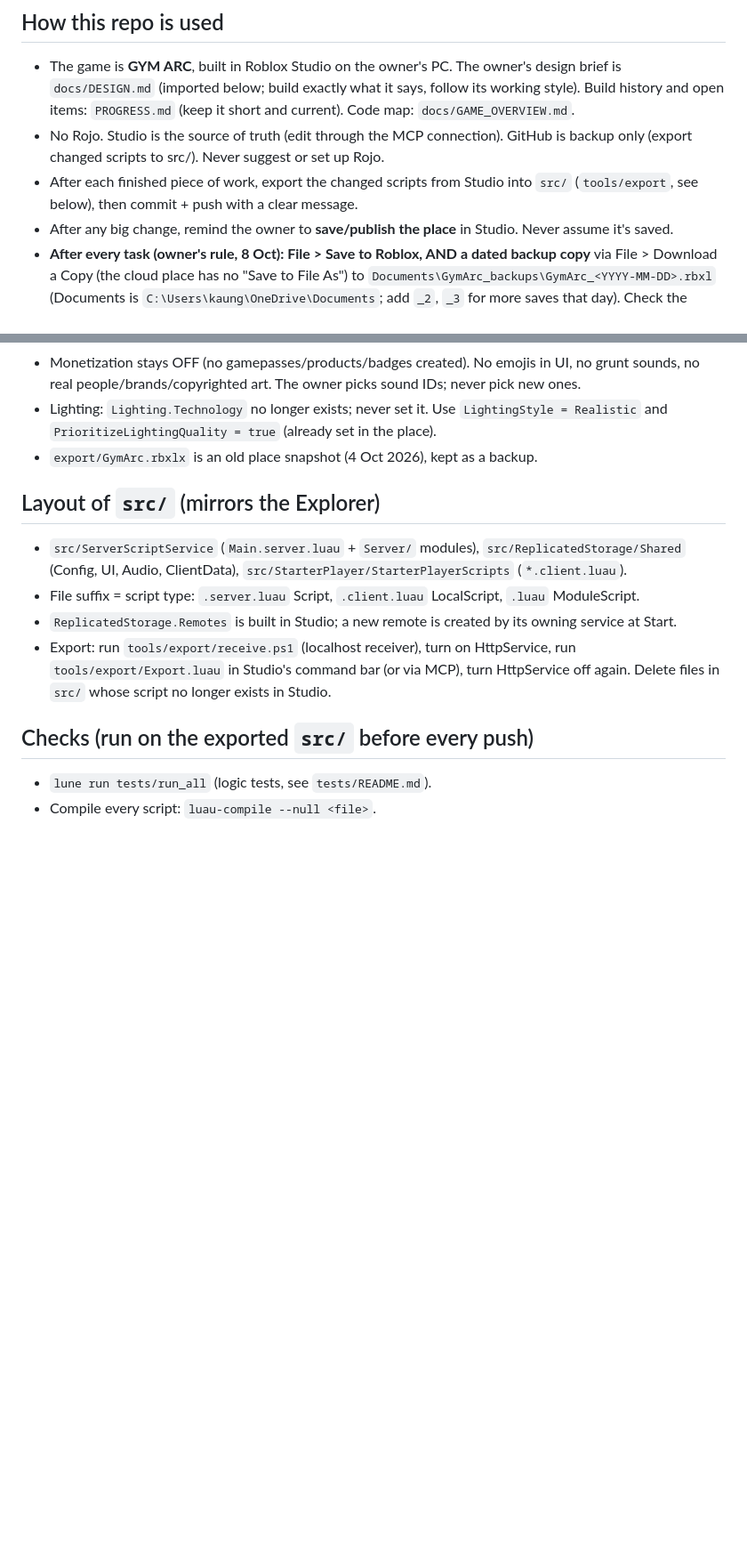
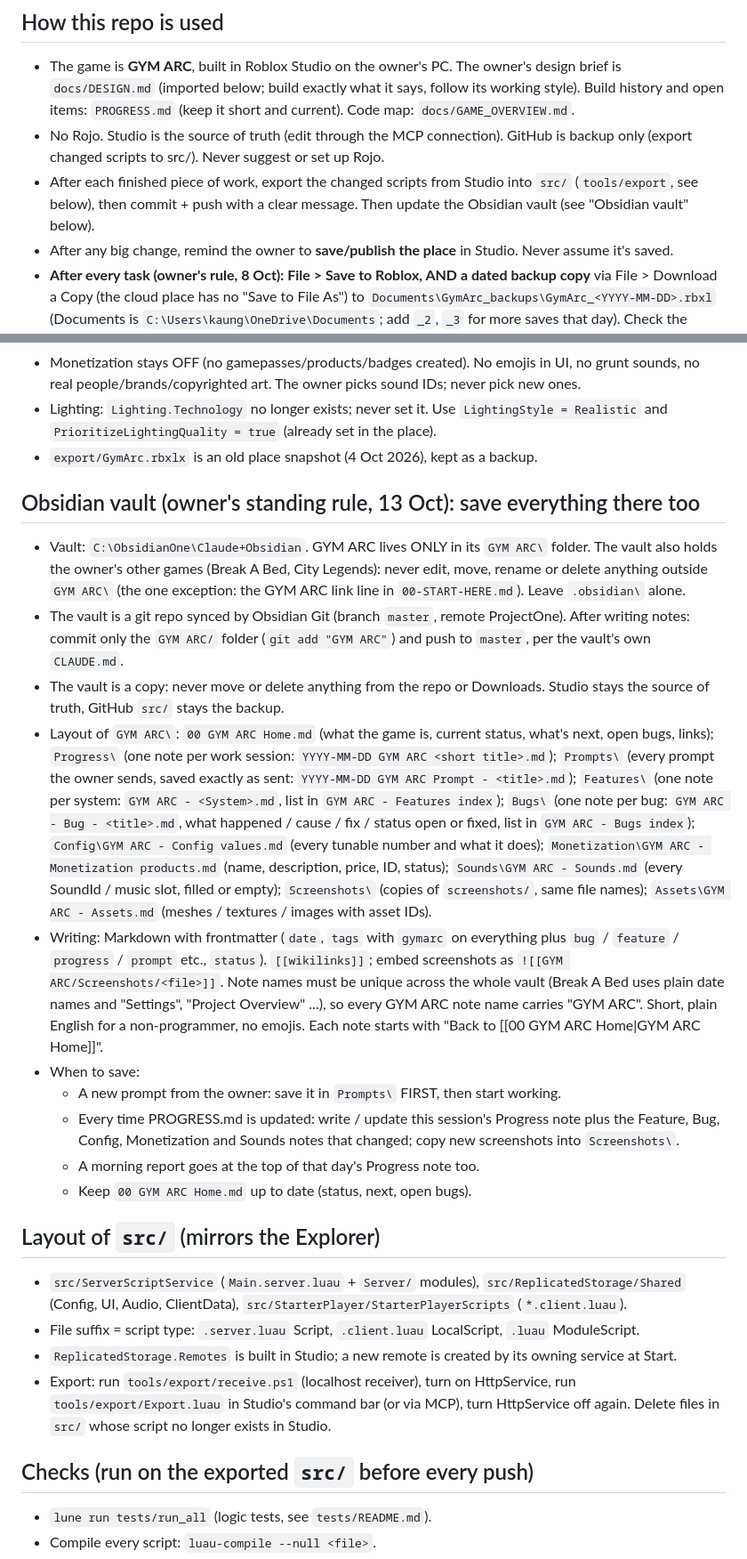
Before and after one commit to kaungmyatkyawhhhhh-hub/ClaudeOne, a Markdown page: CLAUDE.md, 2 parts joined by grey strips. Shown at 89% size. GitHub-like rendering; blank space fills up the shorter version.

Commit message:
CLAUDE.md: standing rule to mirror GYM ARC notes into the Obsidian vault
Co-Authored-By: Claude Opus 5.5 <noreply@anthropic.com>

```diff
--- a/CLAUDE.md
+++ b/CLAUDE.md
@@ -7,7 +7,7 @@
 - No Rojo. Studio is the source of truth (edit through the MCP connection). GitHub is backup only (export changed
   scripts to src/). Never suggest or set up Rojo.
 - After each finished piece of work, export the changed scripts from Studio into `src/` (`tools/export`, see below),
-  then commit + push with a clear message.
+  then commit + push with a clear message. Then update the Obsidian vault (see "Obsidian vault" below).
 - After any big change, remind the owner to **save/publish the place** in Studio. Never assume it's saved.
 - **After every task (owner's rule, 8 Oct): File > Save to Roblox, AND a dated backup copy** via File > Download a Copy
   (the cloud place has no "Save to File As") to `Documents\GymArc_backups\GymArc_<YYYY-MM-DD>.rbxl` (Documents is `C:\Users\kaung\OneDrive\Documents`; add `_2`,
@@ -26,6 +26,34 @@
 - Lighting: `Lighting.Technology` no longer exists; never set it. Use `LightingStyle = Realistic` and
   `PrioritizeLightingQuality = true` (already set in the place).
 - `export/GymArc.rbxlx` is an old place snapshot (4 Oct 2026), kept as a backup.
+
+## Obsidian vault (owner's standing rule, 13 Oct): save everything there too
+- Vault: `C:\ObsidianOne\Claude+Obsidian`. GYM ARC lives ONLY in its `GYM ARC\` folder. The vault also holds the owner's
+  other games (Break A Bed, City Legends): never edit, move, rename or delete anything outside `GYM ARC\` (the one
+  exception: the GYM ARC link line in `00-START-HERE.md`). Leave `.obsidian\` alone.
+- The vault is a git repo synced by Obsidian Git (branch `master`, remote ProjectOne). After writing notes: commit only
+  the `GYM ARC/` folder (`git add "GYM ARC"`) and push to `master`, per the vault's own `CLAUDE.md`.
+- The vault is a copy: never move or delete anything from the repo or Downloads. Studio stays the source of truth,
+  GitHub `src/` stays the backup.
+- Layout of `GYM ARC\`: `00 GYM ARC Home.md` (what the game is, current status, what's next, open bugs, links);
+  `Progress\` (one note per work session: `YYYY-MM-DD GYM ARC <short title>.md`); `Prompts\` (every prompt the owner
+  sends, saved exactly as sent: `YYYY-MM-DD GYM ARC Prompt - <title>.md`); `Features\` (one note per system:
+  `GYM ARC - <System>.md`, list in `GYM ARC - Features index`); `Bugs\` (one note per bug: `GYM ARC - Bug - <title>.md`,
+  what happened / cause / fix / status open or fixed, list in `GYM ARC - Bugs index`); `Config\GYM ARC - Config values.md`
+  (every tunable number and what it does); `Monetization\GYM ARC - Monetization products.md` (name, description, price,
+  ID, status); `Sounds\GYM ARC - Sounds.md` (every SoundId / music slot, filled or empty); `Screenshots\` (copies of
+  `screenshots/`, same file names); `Assets\GYM ARC - Assets.md` (meshes / textures / images with asset IDs).
+- Writing: Markdown with frontmatter (`date`, `tags` with `gymarc` on everything plus `bug` / `feature` / `progress` /
+  `prompt` etc., `status`). `[[wikilinks]]`; embed screenshots as `![[GYM ARC/Screenshots/<file>]]`. Note names must be
+  unique across the whole vault (Break A Bed uses plain date names and "Settings", "Project Overview" ...), so every
+  GYM ARC note name carries "GYM ARC". Short, plain English for a non-programmer, no emojis. Each note starts with
+  "Back to [[00 GYM ARC Home|GYM ARC Home]]".
+- When to save:
+  - A new prompt from the owner: save it in `Prompts\` FIRST, then start working.
+  - Every time PROGRESS.md is updated: write / update this session's Progress note plus the Feature, Bug, Config,
+    Monetization and Sounds notes that changed; copy new screenshots into `Screenshots\`.
+  - A morning report goes at the top of that day's Progress note too.
+  - Keep `00 GYM ARC Home.md` up to date (status, next, open bugs).
 
 ## Layout of `src/` (mirrors the Explorer)
 - `src/ServerScriptService` (`Main.server.luau` + `Server/` modules), `src/ReplicatedStorage/Shared` (Config, UI,
```
